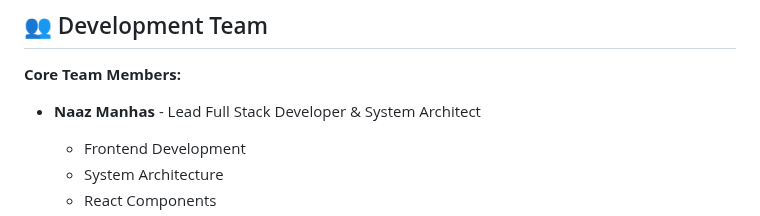
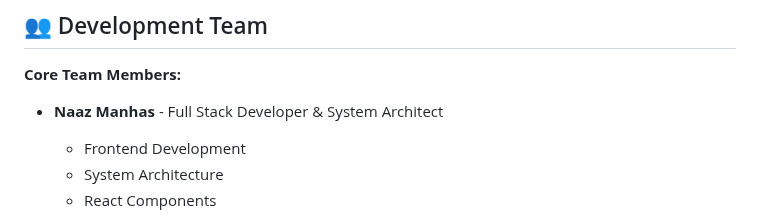
Before and after one commit to Aditya1286/Akademix, a Markdown page: README.md, the part around the change. Drawn GitHub-style.

```diff
--- a/README.md
+++ b/README.md
@@ -5,7 +5,7 @@ Version 2.0.0
 ## 👥 Development Team
 
 **Core Team Members:**
-- **Naaz Manhas** - Lead Full Stack Developer & System Architect
+- **Naaz Manhas** - Full Stack Developer & System Architect
   - Frontend Development
   - System Architecture
   - React Components
```
